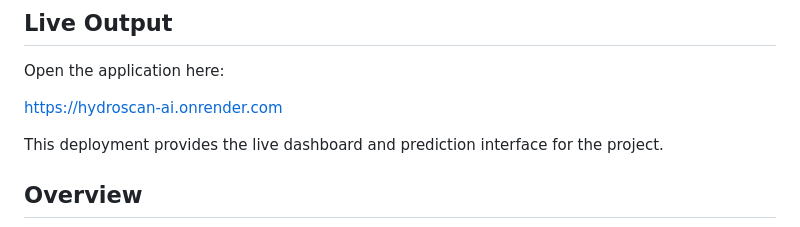
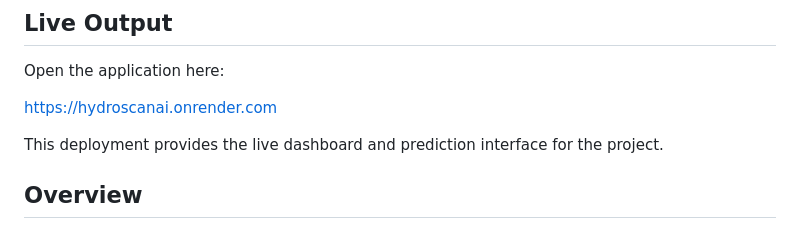
Before and after one commit to SPOORTHI-05428/hydroScanAI, a Markdown page: README.md, the part around the change. GitHub-like rendering.

Commit message:
Fix live output URL in README
Updated the live output link for the application.

```diff
--- a/README.md
+++ b/README.md
@@ -17,7 +17,7 @@ The project helps monitor key water parameters, detect quality issues, and provi
 
 Open the application here:
 
-https://hydroscan-ai.onrender.com
+https://hydroscanai.onrender.com
 
 This deployment provides the live dashboard and prediction interface for the project.
 
```
